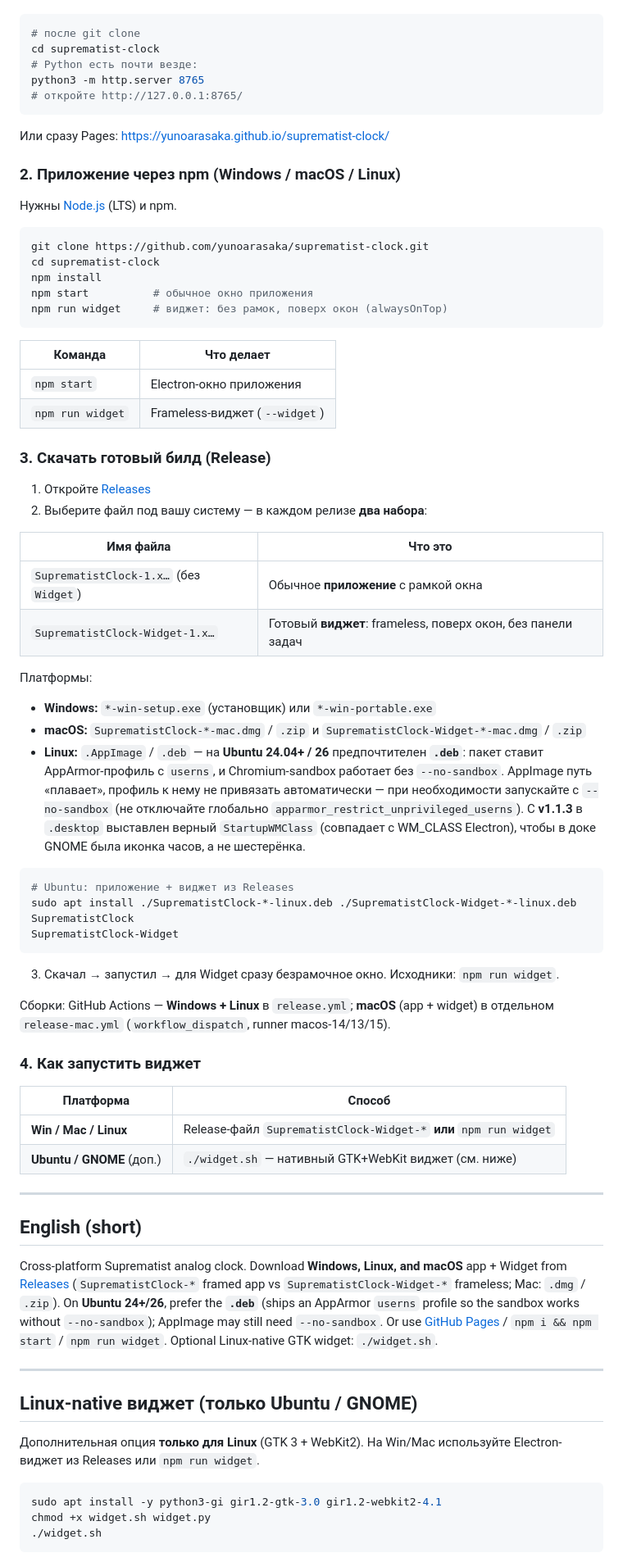
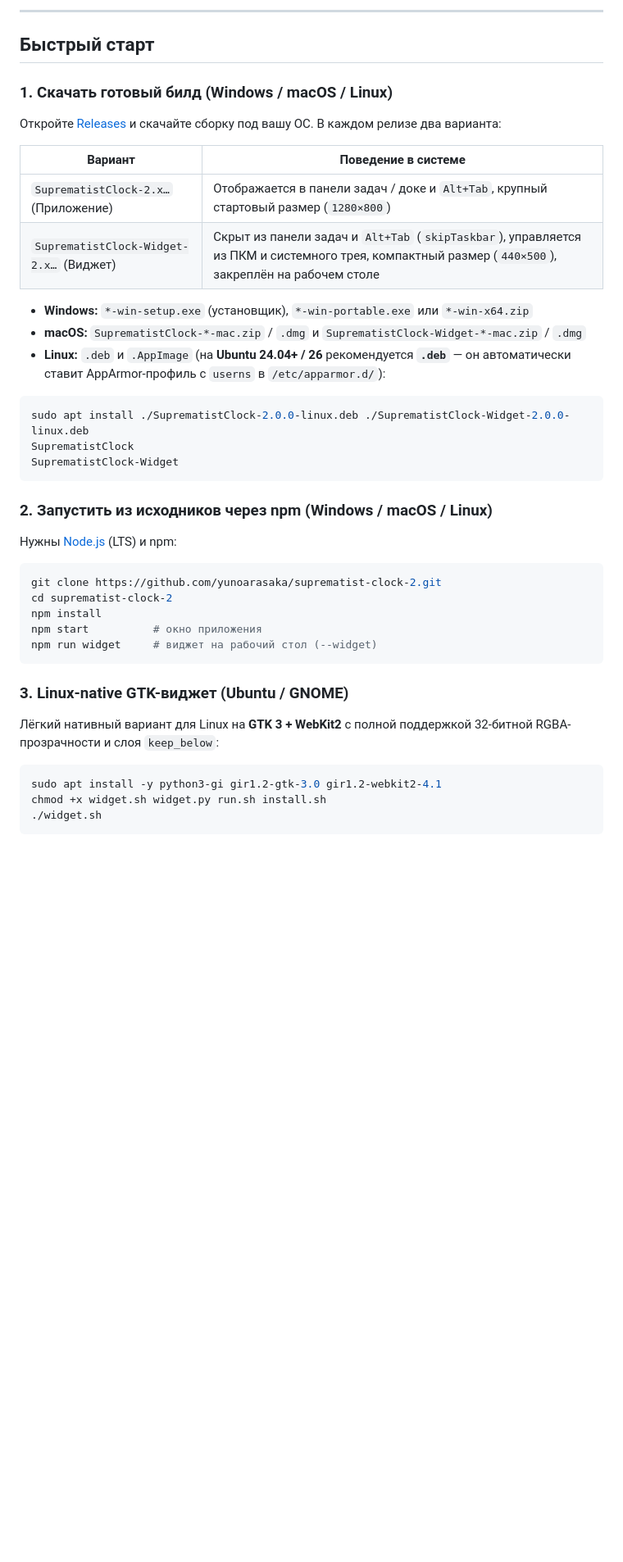
Before and after one commit to yunoarasaka/suprematist-clock-2, a Markdown page: README.md, the part around one of its changes. Shown at 82% size. Drawn GitHub-style; blank space fills up the shorter version.

````diff
--- a/README.md
+++ b/README.md
@@ -29,79 +58,45 @@
+---
+
+## Быстрый старт
+
+### 1. Скачать готовый билд (Windows / macOS / Linux)
+
+Откройте [Releases](https://github.com/yunoarasaka/suprematist-clock-2/releases) и скачайте сборку под вашу ОС. В каждом релизе два варианта:
+
+| Вариант | Поведение в системе |
+| --- | --- |
+| `SuprematistClock-2.x…` (Приложение) | Отображается в панели задач / доке и `Alt+Tab`, крупный стартовый размер (`1280×800`) |
+| `SuprematistClock-Widget-2.x…` (Виджет) | Скрыт из панели задач и `Alt+Tab` (`skipTaskbar`), управляется из ПКМ и системного трея, компактный размер (`440×500`), закреплён на рабочем столе |
+
+- **Windows:** `*-win-setup.exe` (установщик), `*-win-portable.exe` или `*-win-x64.zip`
+- **macOS:** `SuprematistClock-*-mac.zip` / `.dmg` и `SuprematistClock-Widget-*-mac.zip` / `.dmg`
+- **Linux:** `.deb` и `.AppImage` (на **Ubuntu 24.04+ / 26** рекомендуется **`.deb`** — он автоматически ставит AppArmor-профиль с `userns` в `/etc/apparmor.d/`):
 
 ```bash
-# после git clone
-cd suprematist-clock
-# Python есть почти везде:
-python3 -m http.server 8765
-# откройте http://127.0.0.1:8765/
-```
-
-Или сразу Pages: https://yunoarasaka.github.io/suprematist-clock/
-
-### 2. Приложение через npm (Windows / macOS / Linux)
-
-Нужны [Node.js](https://nodejs.org/) (LTS) и npm.
-
-```bash
-git clone https://github.com/yunoarasaka/suprematist-clock.git
-cd suprematist-clock
-npm install
-npm start          # обычное окно приложения
-npm run widget     # виджет: без рамок, поверх окон (alwaysOnTop)
-```
-
-| Команда | Что делает |
-| --- | --- |
-| `npm start` | Electron-окно приложения |
-| `npm run widget` | Frameless-виджет (`--widget`) |
-
-### 3. Скачать готовый билд (Release)
-
-1. Откройте [Releases](https://github.com/yunoarasaka/suprematist-clock/releases)
-2. Выберите файл под вашу систему — в каждом релизе **два набора**:
-
-| Имя файла | Что это |
-| --- | --- |
-| `SuprematistClock-1.x…` (без `Widget`) | Обычное **приложение** с рамкой окна |
-| `SuprematistClock-Widget-1.x…` | Готовый **виджет**: frameless, поверх окон, без панели задач |
-
-Платформы:
-- **Windows:** `*-win-setup.exe` (установщик) или `*-win-portable.exe`
-- **macOS:** `SuprematistClock-*-mac.dmg` / `.zip` и `SuprematistClock-Widget-*-mac.dmg` / `.zip`
-- **Linux:** `.AppImage` / `.deb` — на **Ubuntu 24.04+ / 26** предпочтителен **`.deb`**: пакет ставит AppArmor-профиль с `userns`, и Chromium-sandbox работает без `--no-sandbox`. AppImage путь «плавает», профиль к нему не привязать автоматически — при необходимости запускайте с `--no-sandbox` (не отключайте глобально `apparmor_restrict_unprivileged_userns`). С **v1.1.3** в `.desktop` выставлен верный `StartupWMClass` (совпадает с WM_CLASS Electron), чтобы в доке GNOME была иконка часов, а не шестерёнка.
-
-```bash
-# Ubuntu: приложение + виджет из Releases
-sudo apt install ./SuprematistClock-*-linux.deb ./SuprematistClock-Widget-*-linux.deb
+sudo apt install ./SuprematistClock-2.0.0-linux.deb ./SuprematistClock-Widget-2.0.0-linux.deb
 SuprematistClock
 SuprematistClock-Widget
 ```
 
-3. Скачал → запустил → для Widget сразу безрамочное окно. Исходники: `npm run widget`.
+### 2. Запустить из исходников через npm (Windows / macOS / Linux)
 
-Сборки: GitHub Actions — **Windows + Linux** в `release.yml`; **macOS** (app + widget) в отдельном `release-mac.yml` (`workflow_dispatch`, runner macos-14/13/15).
+Нужны [Node.js](https://nodejs.org/) (LTS) и npm:
 
-### 4. Как запустить виджет
+```bash
+git clone https://github.com/yunoarasaka/suprematist-clock-2.git
+cd suprematist-clock-2
+npm install
+npm start          # окно приложения
+npm run widget     # виджет на рабочий стол (--widget)
+```
 
-| Платформа | Способ |
-| --- | --- |
-| **Win / Mac / Linux** | Release-файл `SuprematistClock-Widget-*` **или** `npm run widget` |
-| **Ubuntu / GNOME** (доп.) | `./widget.sh` — нативный GTK+WebKit виджет (см. ниже) |
+### 3. Linux-native GTK-виджет (Ubuntu / GNOME)
 
----
-
-## English (short)
-
-Cross-platform Suprematist analog clock. Download **Windows, Linux, and macOS** app + Widget from [Releases](https://github.com/yunoarasaka/suprematist-clock/releases) (`SuprematistClock-*` framed app vs `SuprematistClock-Widget-*` frameless; Mac: `.dmg` / `.zip`). On **Ubuntu 24+/26**, prefer the **`.deb`** (ships an AppArmor `userns` profile so the sandbox works without `--no-sandbox`); AppImage may still need `--no-sandbox`. Or use [GitHub Pages](https://yunoarasaka.github.io/suprematist-clock/) / `npm i && npm start` / `npm run widget`. Optional Linux-native GTK widget: `./widget.sh`.
-
----
-
-## Linux-native виджет (только Ubuntu / GNOME)
-
-Дополнительная опция **только для Linux** (GTK 3 + WebKit2). На Win/Mac используйте Electron-виджет из Releases или `npm run widget`.
+Лёгкий нативный вариант для Linux на **GTK 3 + WebKit2** с полной поддержкой 32-битной RGBA-прозрачности и слоя `keep_below`:
 
 ```bash
 sudo apt install -y python3-gi gir1.2-gtk-3.0 gir1.2-webkit2-4.1
-chmod +x widget.sh widget.py
+chmod +x widget.sh widget.py run.sh install.sh
 ./widget.sh
 ```
 
````
Also changed, not shown: other parts of README.md (+93 -47 lines).
